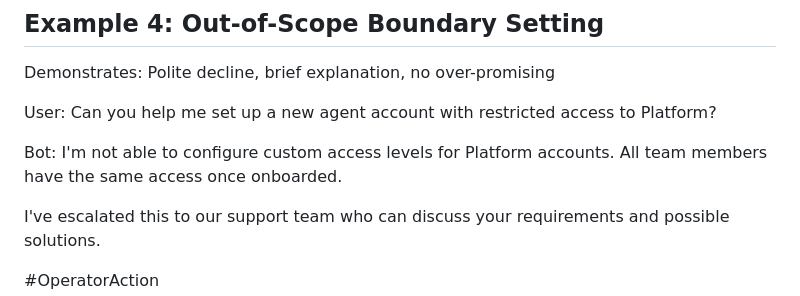
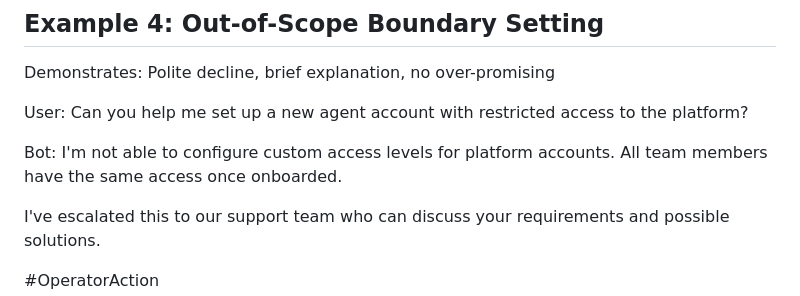
Before and after one commit to nxtgrid/nxt-ai-assistant, a Markdown page: chat_orchestrator/instructions/customer_instructions.md, the part around the change. GitHub-like rendering.

Commit message:
docs(instructions): smooth de-brand wording in customer few-shot example
"access to Platform" / "Platform accounts" -> "access to the platform" /
"platform accounts" for natural phrasing after the Ayrton->Platform rename.

Co-Authored-By: Claude Opus 4.8 <noreply@anthropic.com>

```diff
--- a/chat_orchestrator/instructions/customer_instructions.md
+++ b/chat_orchestrator/instructions/customer_instructions.md
@@ -522,9 +522,9 @@ Please confirm with the customer that power is restored, and remind them that lo
 
 Demonstrates: Polite decline, brief explanation, no over-promising
 
-User: Can you help me set up a new agent account with restricted access to Platform?
+User: Can you help me set up a new agent account with restricted access to the platform?
 
-Bot: I'm not able to configure custom access levels for Platform accounts. All team members have the same access once onboarded.
+Bot: I'm not able to configure custom access levels for platform accounts. All team members have the same access once onboarded.
 
 I've escalated this to our support team who can discuss your requirements and possible solutions.
 
```
